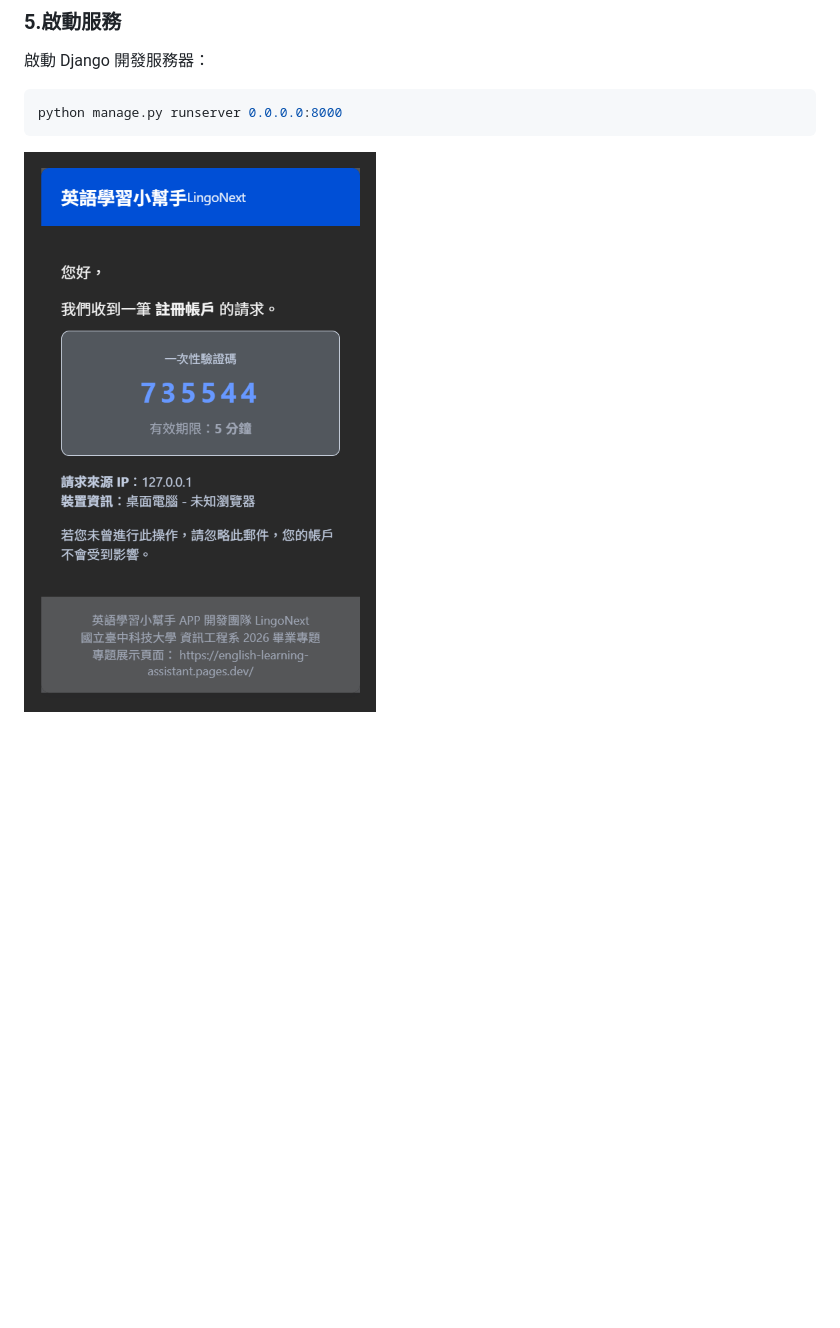
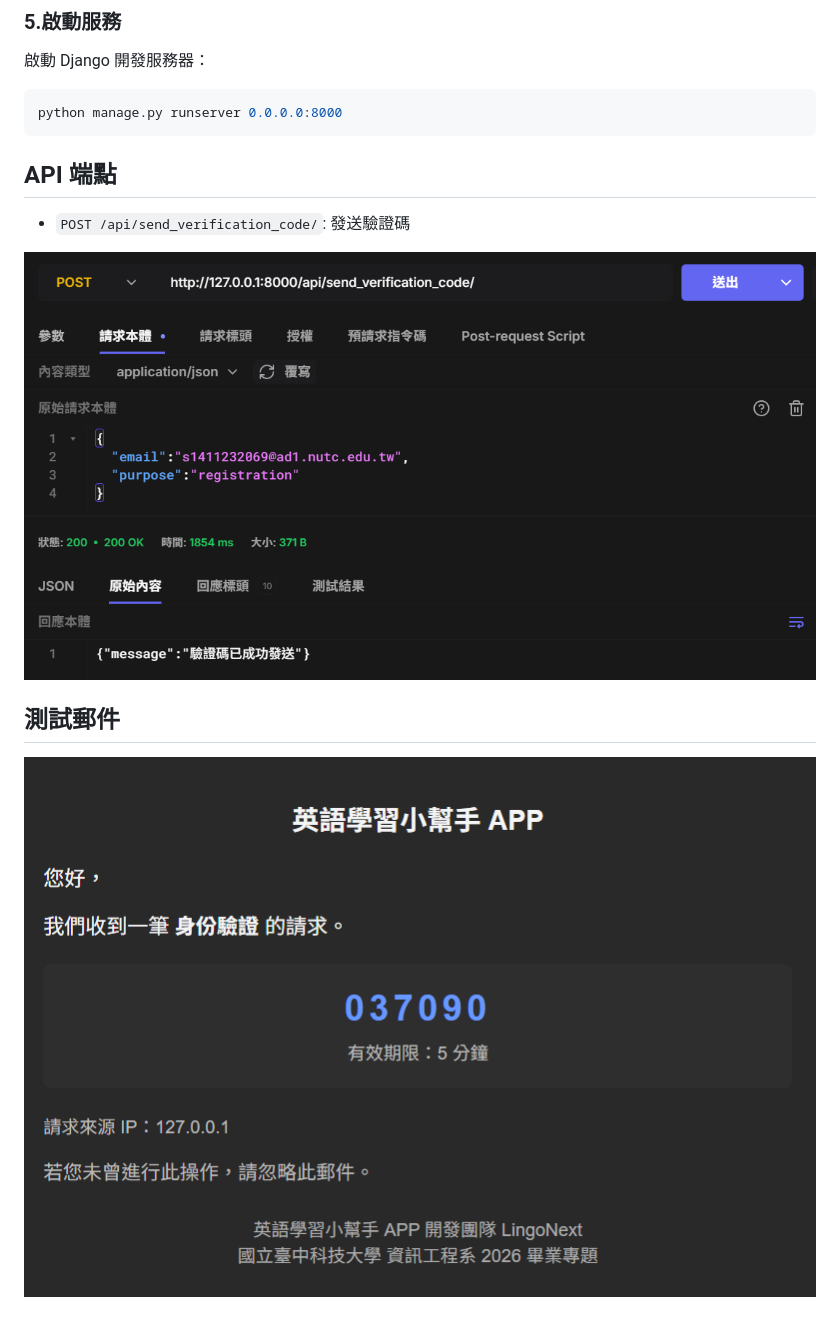
Before and after one commit to LingoNext/email-send-backend, a Markdown page: README.md, the part around one of its changes. Drawn GitHub-style; pictures changed too: assets/img/email.png (added), assets/img/outlook.png (deleted), assets/img/test.png (added); blank space fills up the shorter version.

Commit message:
feat: update email verification API and enhance README documentation

````diff
--- a/README.md
+++ b/README.md
@@ -57,4 +57,12 @@ pip install -r requirements.txt
 python manage.py runserver 0.0.0.0:8000
 ```
 
-![img](assets/img/outlook.png)
+## API 端點
+
+- `POST /api/send_verification_code/`: 發送驗證碼
+
+![img](assets/img/test.png)
+
+## 測試郵件
+
+![img](assets/img/email.png)
````
Also changed, not shown: other parts of README.md (+1 -1 lines), 2 other files.
